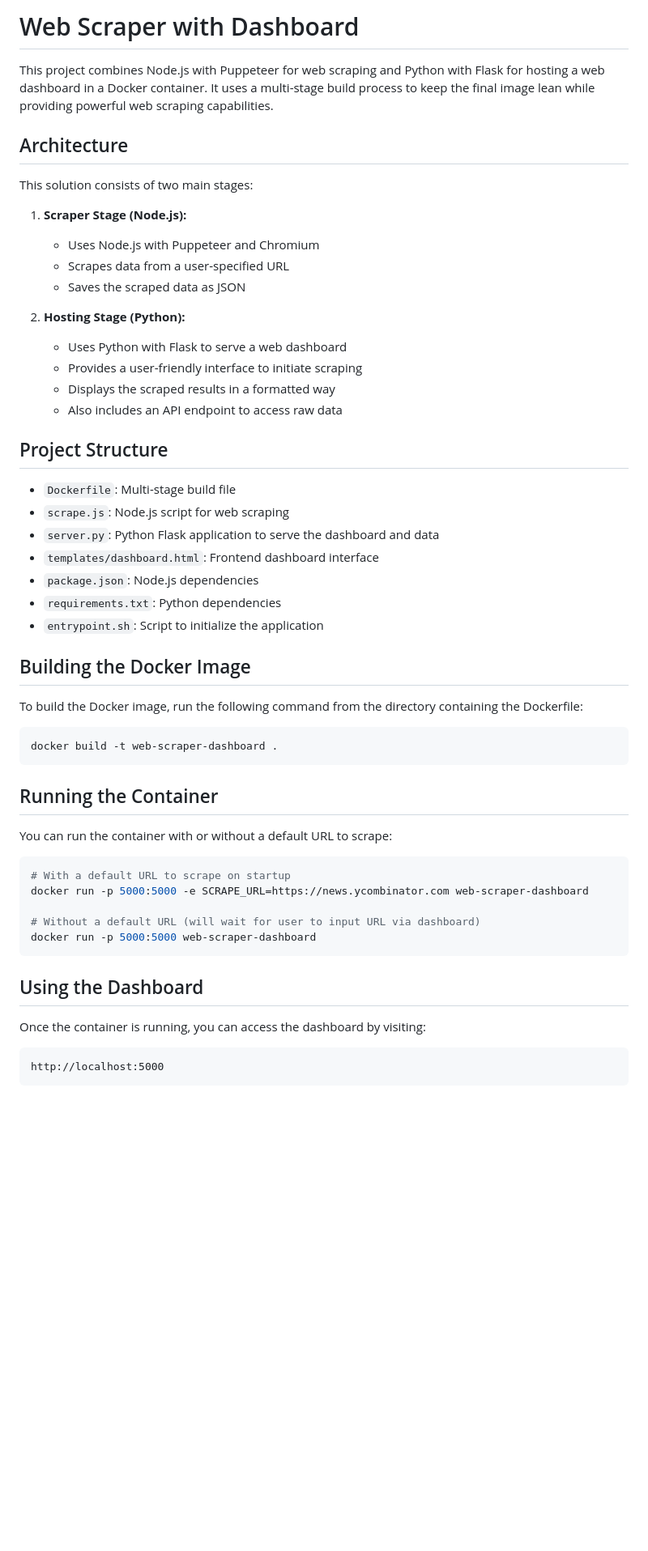
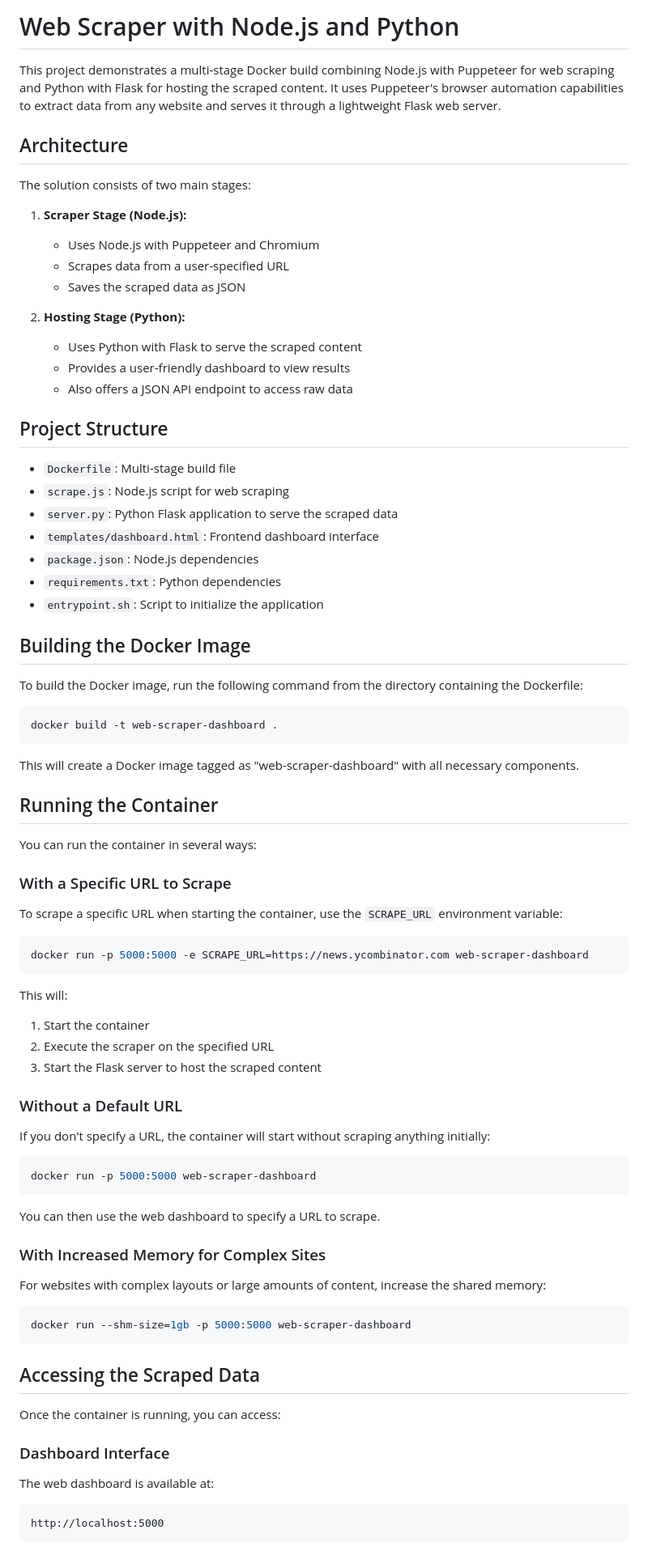
Before and after one commit to SlayerK15/Exactspace-Internship-Task, a Markdown page: README.md, the part around the change printed below. Shown: that part at 81% size. Drawn GitHub-style; blank space fills up the shorter version.

Commit message:
added a revised readme

````diff
--- a/README.md
+++ b/README.md
@@ -1,10 +1,10 @@
-# Web Scraper with Dashboard
+# Web Scraper with Node.js and Python
 
-This project combines Node.js with Puppeteer for web scraping and Python with Flask for hosting a web dashboard in a Docker container. It uses a multi-stage build process to keep the final image lean while providing powerful web scraping capabilities.
+This project demonstrates a multi-stage Docker build combining Node.js with Puppeteer for web scraping and Python with Flask for hosting the scraped content. It uses Puppeteer's browser automation capabilities to extract data from any website and serves it through a lightweight Flask web server.
 
 ## Architecture
 
-This solution consists of two main stages:
+The solution consists of two main stages:
 
 1. **Scraper Stage (Node.js):**
    * Uses Node.js with Puppeteer and Chromium
@@ -12,16 +12,15 @@ This solution consists of two main stages:
    * Saves the scraped data as JSON
 
 2. **Hosting Stage (Python):**
-   * Uses Python with Flask to serve a web dashboard
-   * Provides a user-friendly interface to initiate scraping
-   * Displays the scraped results in a formatted way
-   * Also includes an API endpoint to access raw data
+   * Uses Python with Flask to serve the scraped content
+   * Provides a user-friendly dashboard to view results
+   * Also offers a JSON API endpoint to access raw data
 
 ## Project Structure
 
 * `Dockerfile`: Multi-stage build file
 * `scrape.js`: Node.js script for web scraping
-* `server.py`: Python Flask application to serve the dashboard and data
+* `server.py`: Python Flask application to serve the scraped data
 * `templates/dashboard.html`: Frontend dashboard interface
 * `package.json`: Node.js dependencies
 * `requirements.txt`: Python dependencies
@@ -35,21 +34,50 @@ To build the Docker image, run the following command from the directory containi
 docker build -t web-scraper-dashboard .
 ```
 
+This will create a Docker image tagged as "web-scraper-dashboard" with all necessary components.
+
 ## Running the Container
 
-You can run the container with or without a default URL to scrape:
+You can run the container in several ways:
+
+### With a Specific URL to Scrape
+
+To scrape a specific URL when starting the container, use the `SCRAPE_URL` environment variable:
 
 ```bash
-# With a default URL to scrape on startup
 docker run -p 5000:5000 -e SCRAPE_URL=https://news.ycombinator.com web-scraper-dashboard
+```
 
-# Without a default URL (will wait for user to input URL via dashboard)
+This will:
+1. Start the container
+2. Execute the scraper on the specified URL
+3. Start the Flask server to host the scraped content
+
+### Without a Default URL
+
+If you don't specify a URL, the container will start without scraping anything initially:
+
+```bash
 docker run -p 5000:5000 web-scraper-dashboard
 ```
 
-## Using the Dashboard
+You can then use the web dashboard to specify a URL to scrape.
 
-Once the container is running, you can access the dashboard by visiting:
+### With Increased Memory for Complex Sites
+
+For websites with complex layouts or large amounts of content, increase the shared memory:
+
+```bash
+docker run --shm-size=1gb -p 5000:5000 web-scraper-dashboard
+```
+
+## Accessing the Scraped Data
+
+Once the container is running, you can access:
+
+### Dashboard Interface
+
+The web dashboard is available at:
 
 ```
 http://localhost:5000
````
Also changed, not shown: other parts of README.md (+30 -17 lines).
